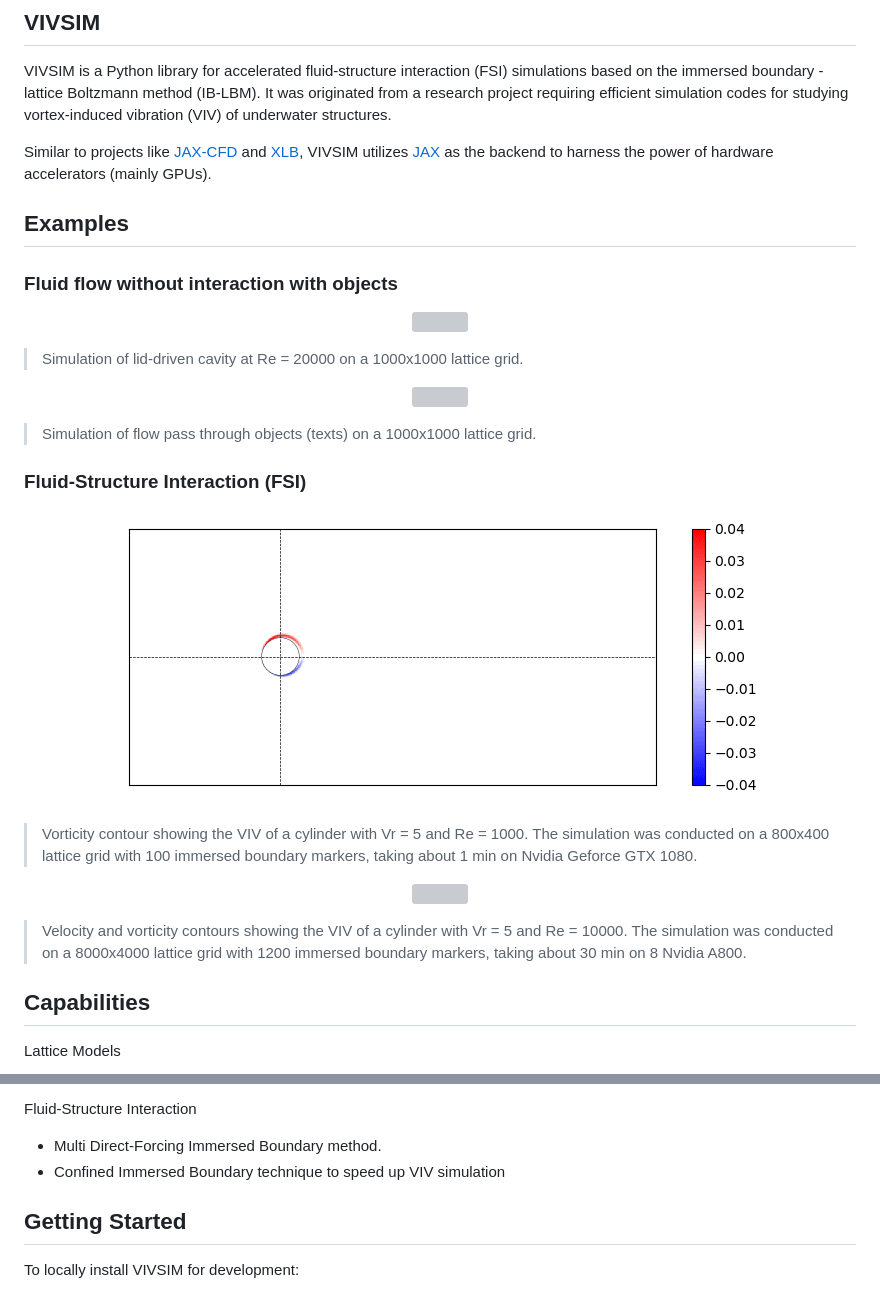
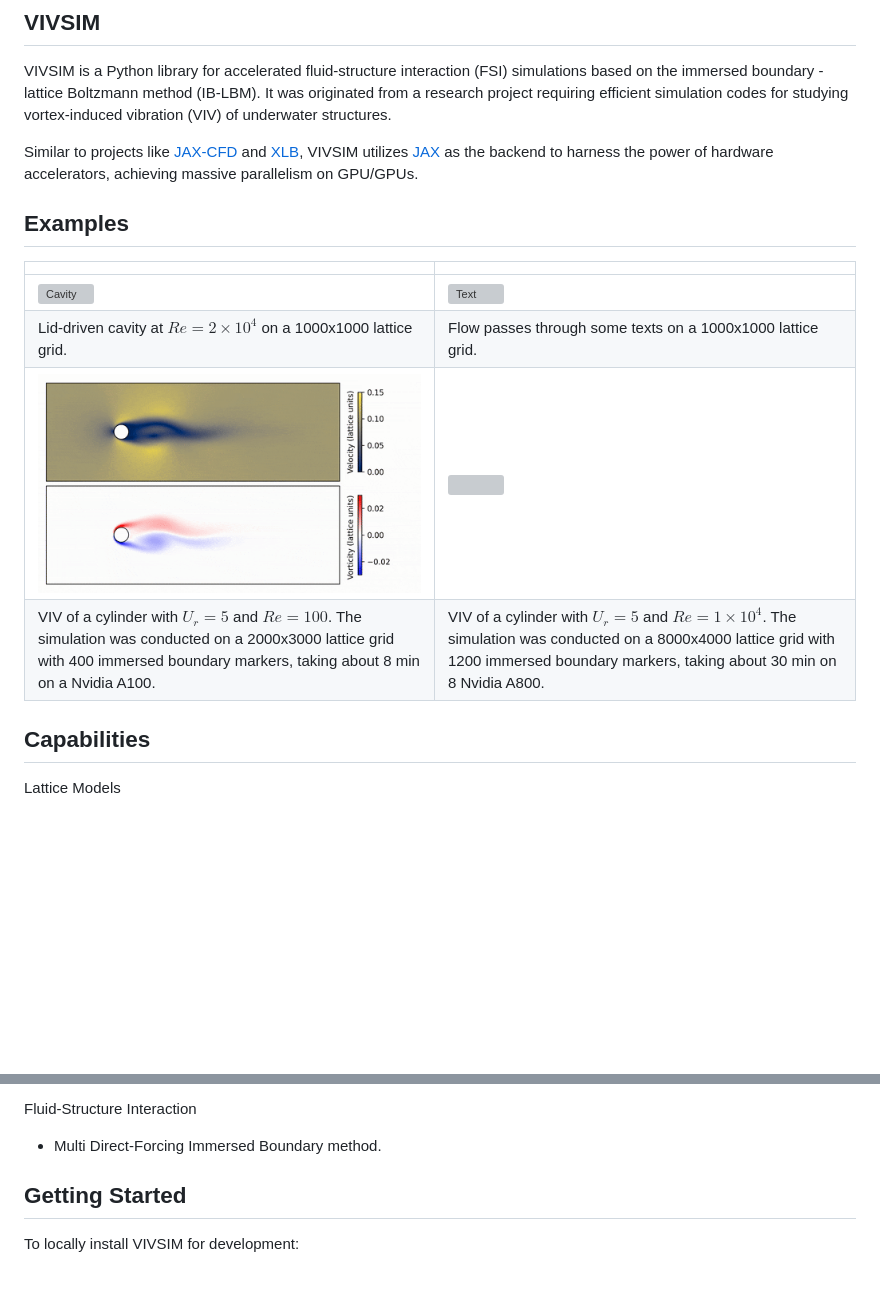
Before and after one commit to haimingz/vivsim, a Markdown page: README.md, 2 parts joined by grey strips. Rendered like a GitHub page; pictures changed too: assets/viv_100.gif (added); blank space fills up the shorter version; grey boxes are pictures that could not be loaded.

```diff
--- a/README.md
+++ b/README.md
@@ -9,37 +9,16 @@
 
 VIVSIM is a Python library for accelerated fluid-structure interaction (FSI) simulations based on the immersed boundary -lattice Boltzmann method (IB-LBM). It was originated from a research project requiring efficient simulation codes for studying vortex-induced vibration (VIV) of underwater structures.
 
-Similar to projects like [JAX-CFD](https://github.com/google/jax-cfd) and [XLB](https://github.com/Autodesk/XLB), VIVSIM utilizes [JAX](https://github.com/jax-ml/jax) as the backend to harness the power of hardware accelerators (mainly GPUs).
+Similar to projects like [JAX-CFD](https://github.com/google/jax-cfd) and [XLB](https://github.com/Autodesk/XLB), VIVSIM utilizes [JAX](https://github.com/jax-ml/jax) as the backend to harness the power of hardware accelerators, achieving massive parallelism on GPU/GPUs.
 
 ## Examples
 
-### Fluid flow without interaction with objects
-
-<p align="center">
-    <img src ="assets/cavity.gif" width=500/>
-</p>
-
-> Simulation of lid-driven cavity at Re = 20000 on a 1000x1000 lattice grid.
-
-<p align="center">
-    <img src ="assets/text.gif" width=500/>
-</p>
-
-> Simulation of flow pass through objects (texts) on a 1000x1000 lattice grid.
-
-### Fluid-Structure Interaction (FSI)
-
-<p align="center">
-    <img src ="assets/viv_1000.gif" width=800/>
-</p>
-
-> Vorticity contour showing the VIV of a cylinder with Vr = 5 and Re = 1000. The simulation was conducted on a 800x400 lattice grid with 100 immersed boundary markers, taking about 1 min on Nvidia Geforce GTX 1080.
-
-<p align="center">
-    <img src ="assets/viv_10000.gif" width=800/>
-</p>
-
-> Velocity and vorticity contours showing the VIV of a cylinder with Vr = 5 and Re = 10000. The simulation was conducted on a 8000x4000 lattice grid with 1200 immersed boundary markers, taking about 30 min on 8 Nvidia A800.
+|  |  |
+|---------|-------------|
+| ![Cavity](assets/cavity.gif) | ![Text](assets/text.gif) |
+| Lid-driven cavity at $Re = 2\times 10^4$ on a 1000x1000 lattice grid. | Flow passes through some texts on a 1000x1000 lattice grid. |
+| <img src="assets/viv_100.gif" width=700/> | <img src="assets/viv_10000.gif" width=420/> |
+| VIV of a cylinder with $U_r = 5$ and $Re = 100$. The simulation was conducted on a 2000x3000 lattice grid with 400 immersed boundary markers, taking about 8 min on a Nvidia A100.| VIV of a cylinder with $U_r = 5$ and $Re = 1\times 10^4$. The simulation was conducted on a 8000x4000 lattice grid with 1200 immersed boundary markers, taking about 30 min on 8 Nvidia A800. |
 
 ## Capabilities
 
@@ -58,7 +37,7 @@ Boundary Conditions:
 
 Fluid-Structure Interaction
 - Multi Direct-Forcing Immersed Boundary method.
-- Confined Immersed Boundary technique to speed up VIV simulation
+
 
 ## Getting Started
 
```
